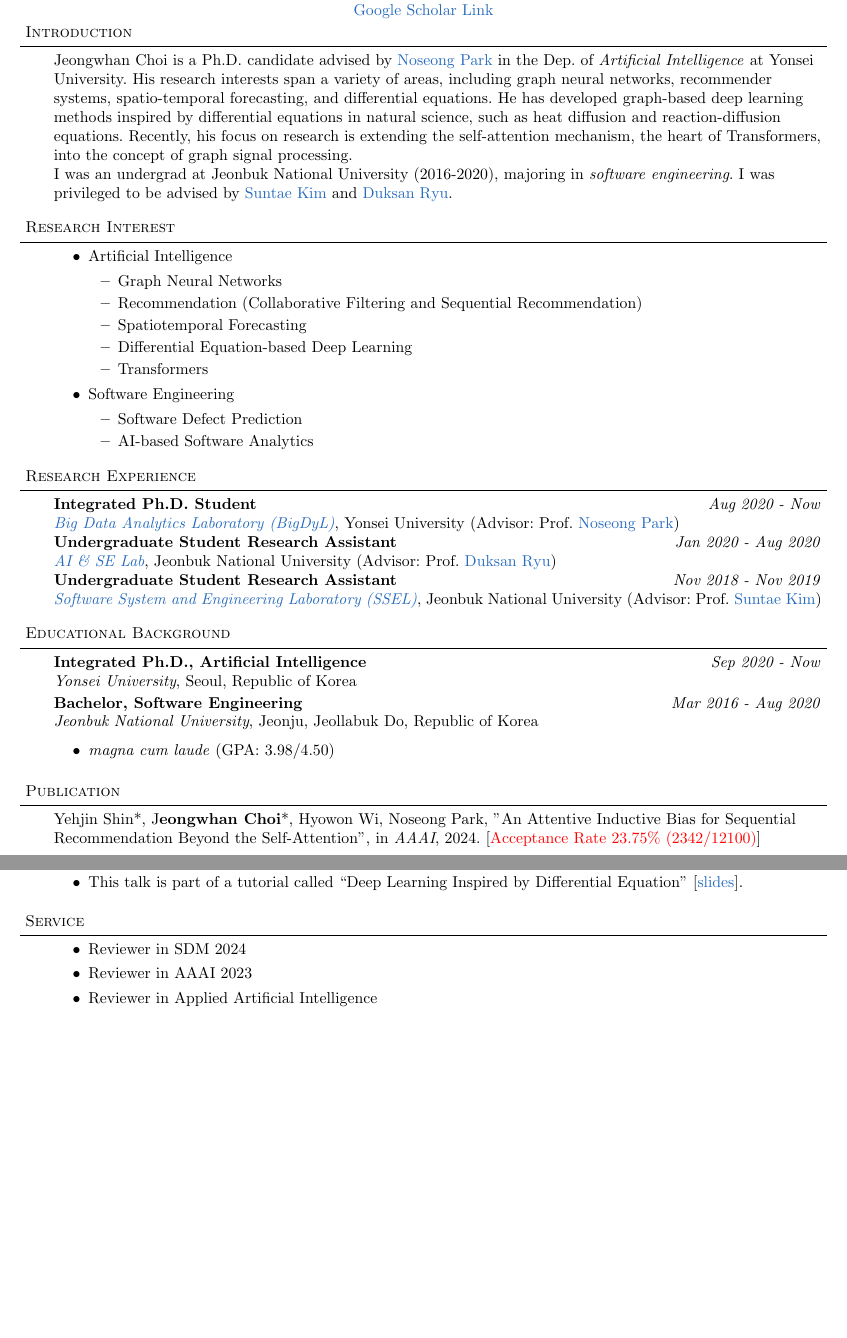
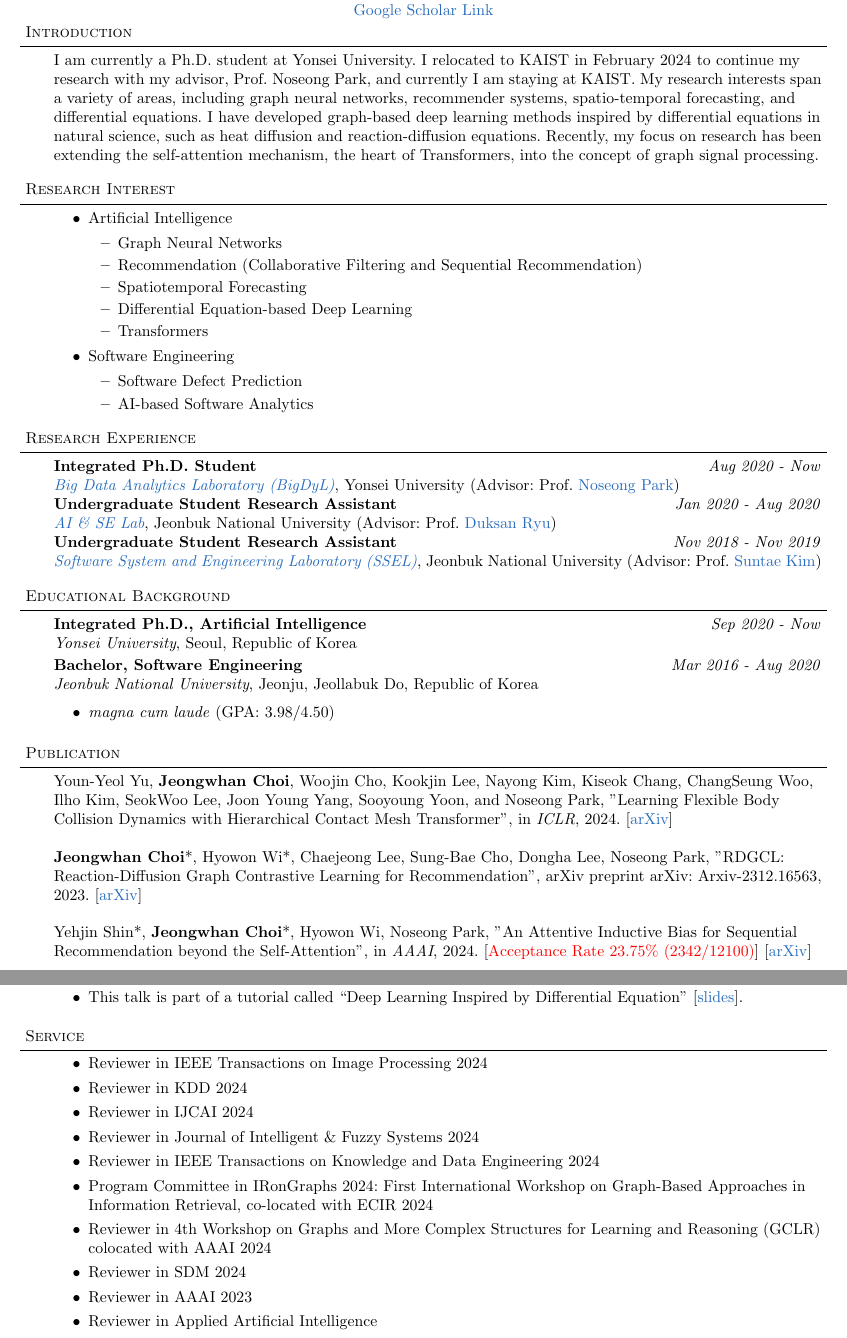
Before and after one commit to jeongwhanchoi/curriculum-vitae, a LaTeX CV (cv.tex): two parts of pages 1 and 4 of 6 before the commit and two parts of pages 1 and 4 of 7 after it, joined at a grey line, cut so that both start at the same text, the shorter picture padded with empty space. Compiled offline with pdfLaTeX.

Commit message:
Update my CV

```diff
--- a/cv.tex
+++ b/cv.tex
@@ -145,9 +145,7 @@
 \header{Introduction}
 \begin{body}
     \vspace{14pt}
- Jeongwhan Choi is a Ph.D. candidate advised by \href{https://scholar.google.com/citations?user=VSuM3gYAAAAJ&hl=en}{Noseong Park} in the Dep. of \emph{Artificial Intelligence} at Yonsei University. His research interests span a variety of areas, including graph neural networks, recommender systems, spatio-temporal forecasting, and differential equations. He has developed graph-based deep learning methods inspired by differential equations in natural science, such as heat diffusion and reaction-diffusion equations. Recently, his focus on research is extending the self-attention mechanism, the heart of Transformers, into the concept of graph signal processing.
-
-I was an undergrad at Jeonbuk National University (2016-2020), majoring in \emph{software engineering}. I was privileged to be advised by \href{https://scholar.google.com/citations?user=IN_HTKEAAAAJ&hl=en}{Suntae Kim} and \href{https://scholar.google.com/citations?user=BHue-MMAAAAJ&hl=en}{Duksan Ryu}.
+    I am currently a Ph.D. student at Yonsei University. I relocated to KAIST in February 2024 to continue my research with my advisor, Prof. Noseong Park, and currently I am staying at KAIST. My research interests span a variety of areas, including graph neural networks, recommender systems, spatio-temporal forecasting, and differential equations. I have developed graph-based deep learning methods inspired by differential equations in natural science, such as heat diffusion and reaction-diffusion equations. Recently, my focus on research has been extending the self-attention mechanism, the heart of Transformers, into the concept of graph signal processing.
 \end{body}
 
 \medskip
@@ -225,10 +223,21 @@ I was an undergrad at Jeonbuk National University (2016-2020), majoring in \emph
 	\vspace{14pt}
 
 \presentation{
- Yehjin Shin*, J\textbf{eongwhan Choi}*, Hyowon Wi, Noseong Park, "An Attentive Inductive Bias for Sequential Recommendation Beyond the Self-Attention",  in \textit{AAAI}, 2024. [\RED{Acceptance Rate 23.75\% (2342/12100)}]}{}
+ Youn-Yeol Yu, \textbf{Jeongwhan Choi}, Woojin Cho, Kookjin Lee, Nayong Kim, Kiseok Chang, ChangSeung Woo, Ilho Kim, SeokWoo Lee, Joon Young Yang, Sooyoung Yoon, and Noseong Park, "Learning Flexible Body Collision Dynamics with Hierarchical Contact Mesh Transformer",  in \textit{ICLR}, 2024. [\href{https://arxiv.org/abs/2312.12467}{arXiv}]}{}
+
+
+\presentation{
+\textbf{Jeongwhan Choi}*, Hyowon Wi*, Chaejeong Lee, Sung-Bae Cho, Dongha Lee, Noseong Park, "RDGCL: Reaction-Diffusion Graph Contrastive Learning for Recommendation",  arXiv preprint arXiv: Arxiv-2312.16563, 2023. [\href{https://arxiv.org/abs/2312.16563}{arXiv}]}{}
+
+\presentation{
+ Yehjin Shin*, \textbf{Jeongwhan Choi}*, Hyowon Wi, Noseong Park, "An Attentive Inductive Bias for Sequential Recommendation beyond the Self-Attention",  in \textit{AAAI}, 2024. [\RED{Acceptance Rate 23.75\% (2342/12100)}] [\href{https://arxiv.org/abs/2312.10325}{arXiv}]}{}
+
+\presentation{
+Jayoung Kim, Yehjin Shin, \textbf{Jeongwhan Choi}, Hyowon Wi, Noseong Park, "Polynomial-based Self-Attention for Table Representation Learning",  arXiv preprint arXiv: Arxiv-2312.07753, 2023. [\href{https://arxiv.org/abs/2312.07753}{arXiv}]}{}
 
 \presentation{
 \textbf{Jeongwhan Choi}*, Hyowon Wi*, Jayoung Kim, Yehjin Shin, Kookjin Lee, Nathaniel Trask, Noseong Park, "Graph Convolutions Enrich the Self-Attention in Transformers!",  arXiv preprint arXiv: Arxiv-2312.04234, 2023. [\href{https://arxiv.org/abs/2312.04234}{arXiv}]}{}
+
 
 \presentation{
 Yeon Uk Jeong, \textbf{Jeongwhan Choi}, Noseong Park, Jae Yong Ryu, and Yi Rang Kim, ``Predicting Drug-Drug Interactions: A Deep Learning Approach with GCN-Based Collaborative Filtering'', \textit{Available at SSRN 4640046} 2023.}{}
@@ -321,6 +330,13 @@ Jaehoon Lee, Chan Kim, Gyumin Lee, Haksoo Lim, \textbf{Jeongwhan Choi}, Kookjin
 \begin{body}
 	\vspace{14pt}
     \begin{itemize}
+        \item Reviewer in IEEE Transactions on Image Processing 2024
+        \item Reviewer in KDD 2024
+        \item Reviewer in IJCAI 2024
+        \item Reviewer in Journal of Intelligent \& Fuzzy Systems 2024
+        \item Reviewer in IEEE Transactions on Knowledge and Data Engineering 2024
+        \item Program Committee in IRonGraphs 2024: First International Workshop on Graph-Based Approaches in Information Retrieval, co-located with ECIR 2024
+        \item Reviewer in 4th Workshop on Graphs and More Complex Structures for Learning and Reasoning (GCLR) colocated with AAAI 2024
         \item Reviewer in SDM 2024
         \item Reviewer in AAAI 2023
         \item Reviewer in Applied Artificial Intelligence
```
Also changed, not shown: cv.tex (15 more changed lines).
